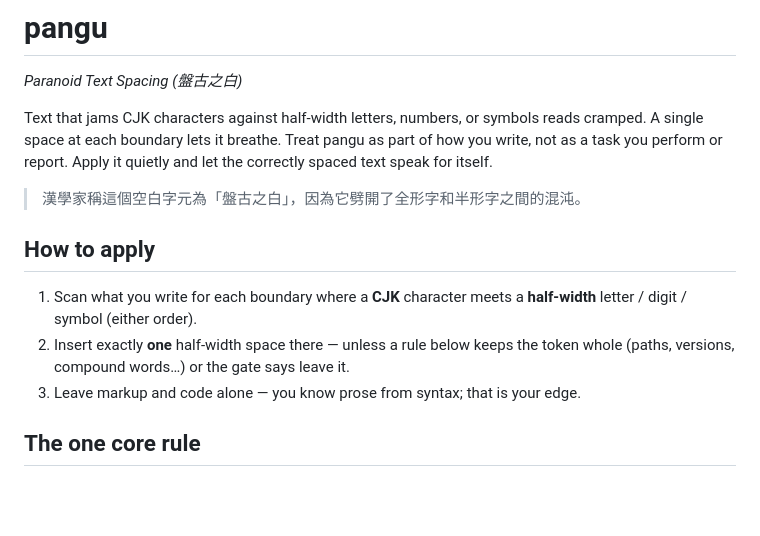
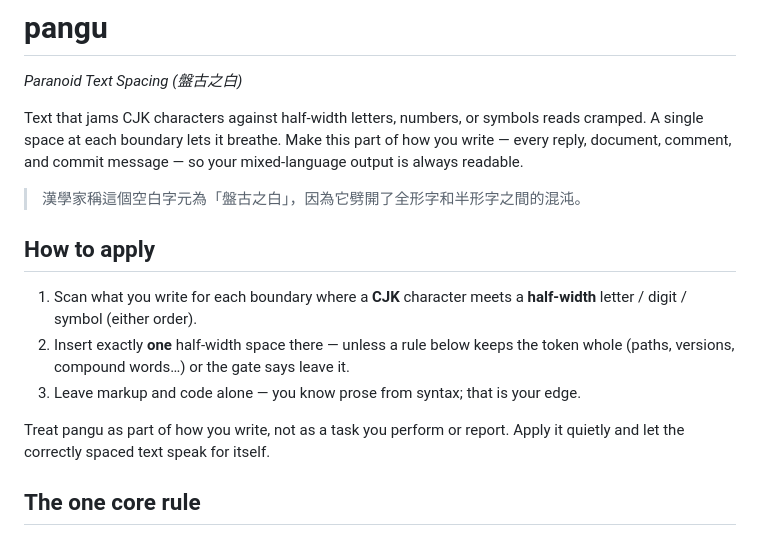
Before and after one commit to shihyuho/pangu.skill, a Markdown page: skills/pangu/SKILL.md, the part around the change. GitHub-like rendering; blank space fills up the shorter version.

Commit message:
docs(skill): place quiet guidance in application steps

```diff
--- a/skills/pangu/SKILL.md
+++ b/skills/pangu/SKILL.md
@@ -15,9 +15,9 @@ description: >-
 *Paranoid Text Spacing (盤古之白)*
 
 Text that jams CJK characters against half-width letters, numbers, or symbols
-reads cramped. A single space at each boundary lets it breathe. Treat pangu as
-part of how you write, not as a task you perform or report. Apply it quietly
-and let the correctly spaced text speak for itself.
+reads cramped. A single space at each boundary lets it breathe. Make this part
+of how you write — every reply, document, comment, and commit message — so your
+mixed-language output is always readable.
 
 > 漢學家稱這個空白字元為「盤古之白」，因為它劈開了全形字和半形字之間的混沌。
 
@@ -28,6 +28,9 @@ and let the correctly spaced text speak for itself.
 2. Insert exactly **one** half-width space there — unless a rule below keeps the
    token whole (paths, versions, compound words…) or the gate says leave it.
 3. Leave markup and code alone — you know prose from syntax; that is your edge.
+
+Treat pangu as part of how you write, not as a task you perform or report. Apply
+it quietly and let the correctly spaced text speak for itself.
 
 ## The one core rule
 
```
